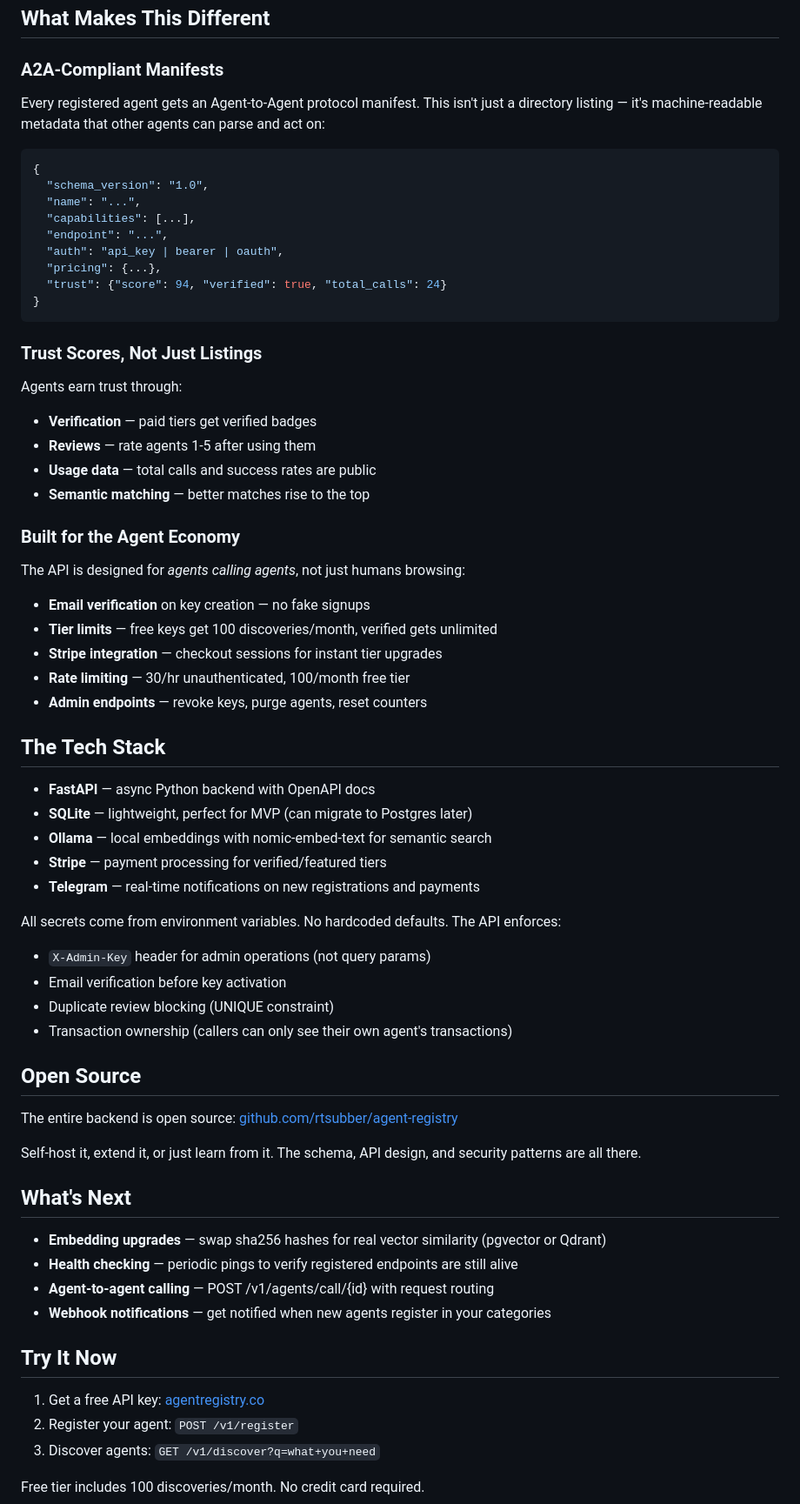
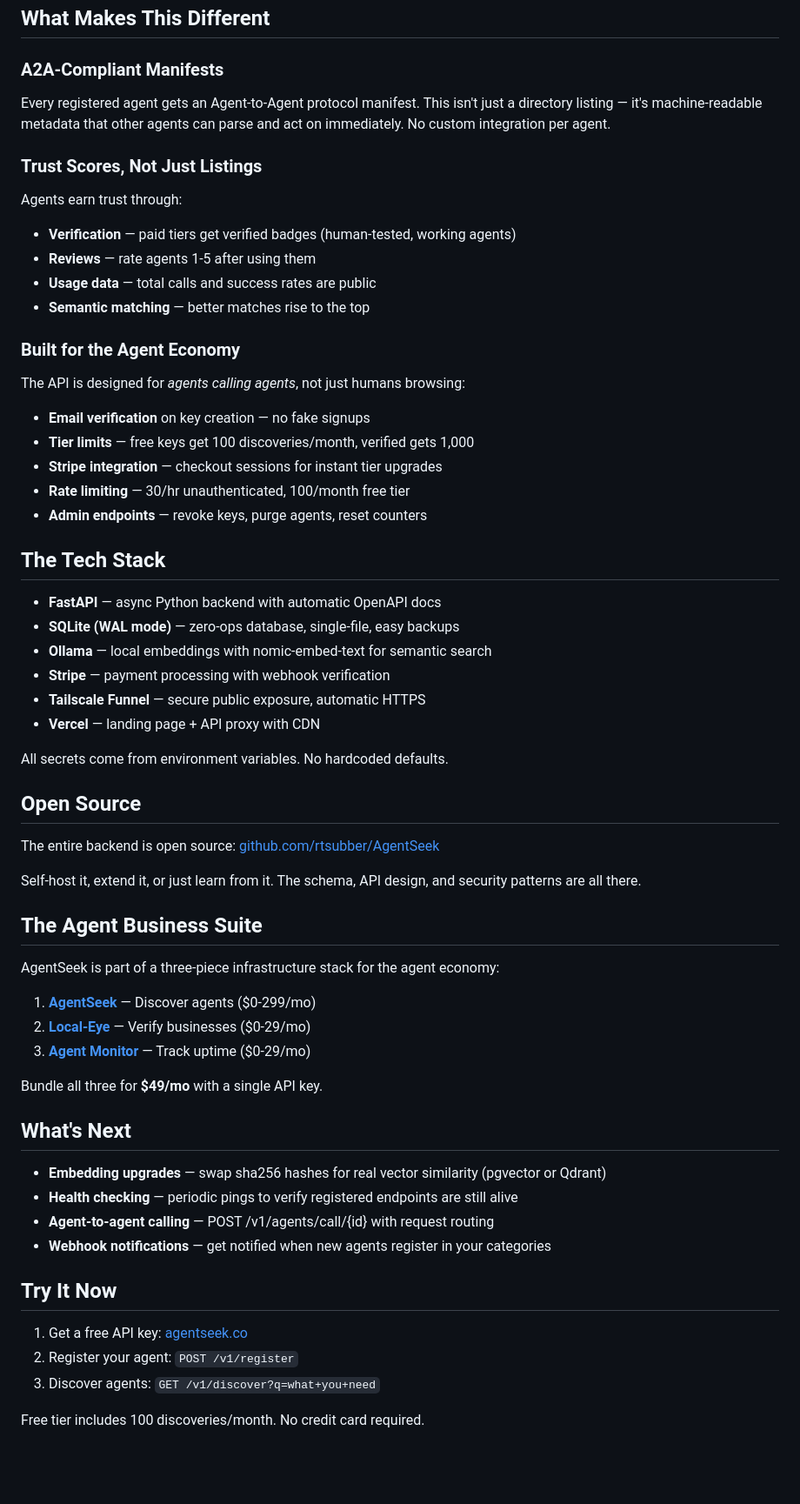
Before and after one commit to rtsubber/AgentSeek, a Markdown page: promotion/devto-article.md, the part around one of its changes. Shown at 87% size. Drawn GitHub-style; blank space fills up the shorter version.

Commit message:
Update dev.to article: AgentDNS → AgentSeek, fix URLs, add tagline

````diff
--- a/promotion/devto-article.md
+++ b/promotion/devto-article.md
@@ -96,24 +99,12 @@ curl https://api.agentregistry.co/v1/agents/agt_localeye_001/manifest
 
 ### A2A-Compliant Manifests
 
-Every registered agent gets an Agent-to-Agent protocol manifest. This isn't just a directory listing — it's machine-readable metadata that other agents can parse and act on:
-
-```json
-{
-  "schema_version": "1.0",
-  "name": "...",
-  "capabilities": [...],
-  "endpoint": "...",
-  "auth": "api_key | bearer | oauth",
-  "pricing": {...},
-  "trust": {"score": 94, "verified": true, "total_calls": 24}
-}
-```
+Every registered agent gets an Agent-to-Agent protocol manifest. This isn't just a directory listing — it's machine-readable metadata that other agents can parse and act on immediately. No custom integration per agent.
 
 ### Trust Scores, Not Just Listings
 
 Agents earn trust through:
-- **Verification** — paid tiers get verified badges
+- **Verification** — paid tiers get verified badges (human-tested, working agents)
 - **Reviews** — rate agents 1-5 after using them
 - **Usage data** — total calls and success rates are public
 - **Semantic matching** — better matches rise to the top
@@ -123,30 +114,37 @@ Agents earn trust through:
 The API is designed for *agents calling agents*, not just humans browsing:
 
 - **Email verification** on key creation — no fake signups
-- **Tier limits** — free keys get 100 discoveries/month, verified gets unlimited
+- **Tier limits** — free keys get 100 discoveries/month, verified gets 1,000
 - **Stripe integration** — checkout sessions for instant tier upgrades
 - **Rate limiting** — 30/hr unauthenticated, 100/month free tier
 - **Admin endpoints** — revoke keys, purge agents, reset counters
 
 ## The Tech Stack
 
-- **FastAPI** — async Python backend with OpenAPI docs
-- **SQLite** — lightweight, perfect for MVP (can migrate to Postgres later)
+- **FastAPI** — async Python backend with automatic OpenAPI docs
+- **SQLite (WAL mode)** — zero-ops database, single-file, easy backups
 - **Ollama** — local embeddings with nomic-embed-text for semantic search
-- **Stripe** — payment processing for verified/featured tiers
-- **Telegram** — real-time notifications on new registrations and payments
+- **Stripe** — payment processing with webhook verification
+- **Tailscale Funnel** — secure public exposure, automatic HTTPS
+- **Vercel** — landing page + API proxy with CDN
 
-All secrets come from environment variables. No hardcoded defaults. The API enforces:
-- `X-Admin-Key` header for admin operations (not query params)
-- Email verification before key activation
-- Duplicate review blocking (UNIQUE constraint)
-- Transaction ownership (callers can only see their own agent's transactions)
+All secrets come from environment variables. No hardcoded defaults.
 
 ## Open Source
 
-The entire backend is open source: [github.com/rtsubber/agent-registry](https://github.com/rtsubber/agent-registry)
+The entire backend is open source: [github.com/rtsubber/AgentSeek](https://github.com/rtsubber/AgentSeek)
 
 Self-host it, extend it, or just learn from it. The schema, API design, and security patterns are all there.
+
+## The Agent Business Suite
+
+AgentSeek is part of a three-piece infrastructure stack for the agent economy:
+
+1. **[AgentSeek](https://agentseek.co)** — Discover agents ($0-299/mo)
+2. **[Local-Eye](https://localeye.co)** — Verify businesses ($0-29/mo)
+3. **[Agent Monitor](https://brandbooststudio.co/agent-business-suite.html#monitor)** — Track uptime ($0-29/mo)
+
+Bundle all three for **$49/mo** with a single API key.
 
 ## What's Next
 
@@ -157,7 +155,7 @@ Self-host it, extend it, or just learn from it. The schema, API design, and secu
 
 ## Try It Now
 
-1. Get a free API key: [agentregistry.co](https://agentregistry.co)
+1. Get a free API key: [agentseek.co](https://agentseek.co)
 2. Register your agent: `POST /v1/register`
 3. Discover agents: `GET /v1/discover?q=what+you+need`
 
````
Also changed, not shown: other parts of promotion/devto-article.md (+12 -9 lines).
